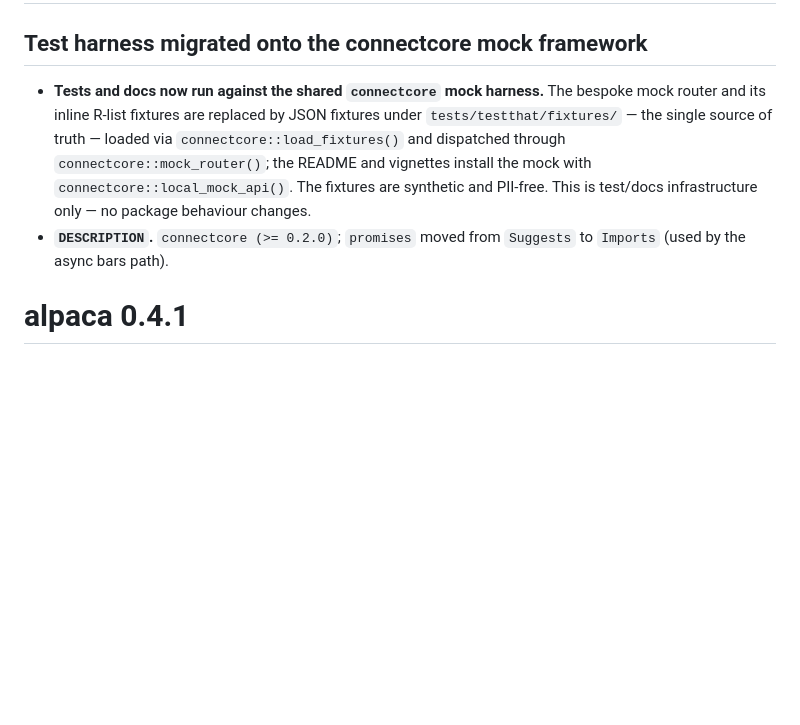
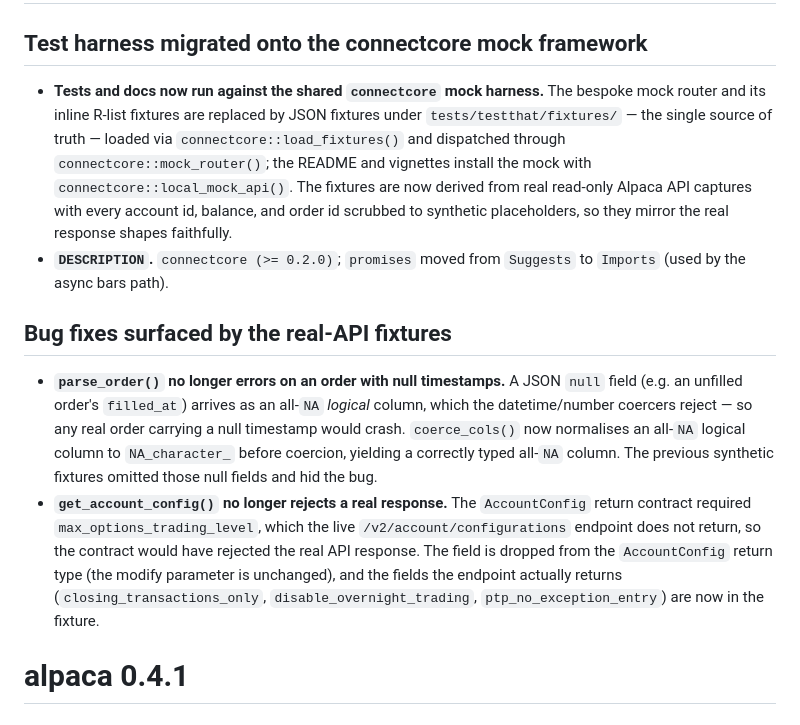
Before and after one commit to dereckscompany/alpaca, a Markdown page: NEWS.md, the part around the change. Drawn GitHub-style; blank space fills up the shorter version.

Commit message:
docs(NEWS): document the two bugs the real-API fixtures surfaced

```diff
--- a/NEWS.md
+++ b/NEWS.md
@@ -2,8 +2,13 @@
 
 ## Test harness migrated onto the connectcore mock framework
 
-* **Tests and docs now run against the shared `connectcore` mock harness.** The bespoke mock router and its inline R-list fixtures are replaced by JSON fixtures under `tests/testthat/fixtures/` — the single source of truth — loaded via `connectcore::load_fixtures()` and dispatched through `connectcore::mock_router()`; the README and vignettes install the mock with `connectcore::local_mock_api()`. The fixtures are synthetic and PII-free. This is test/docs infrastructure only — no package behaviour changes.
+* **Tests and docs now run against the shared `connectcore` mock harness.** The bespoke mock router and its inline R-list fixtures are replaced by JSON fixtures under `tests/testthat/fixtures/` — the single source of truth — loaded via `connectcore::load_fixtures()` and dispatched through `connectcore::mock_router()`; the README and vignettes install the mock with `connectcore::local_mock_api()`. The fixtures are now derived from real read-only Alpaca API captures with every account id, balance, and order id scrubbed to synthetic placeholders, so they mirror the real response shapes faithfully.
 * **`DESCRIPTION`.** `connectcore (>= 0.2.0)`; `promises` moved from `Suggests` to `Imports` (used by the async bars path).
+
+## Bug fixes surfaced by the real-API fixtures
+
+* **`parse_order()` no longer errors on an order with null timestamps.** A JSON `null` field (e.g. an unfilled order's `filled_at`) arrives as an all-`NA` *logical* column, which the datetime/number coercers reject — so any real order carrying a null timestamp would crash. `coerce_cols()` now normalises an all-`NA` logical column to `NA_character_` before coercion, yielding a correctly typed all-`NA` column. The previous synthetic fixtures omitted those null fields and hid the bug.
+* **`get_account_config()` no longer rejects a real response.** The `AccountConfig` return contract required `max_options_trading_level`, which the live `/v2/account/configurations` endpoint does not return, so the contract would have rejected the real API response. The field is dropped from the `AccountConfig` return type (the modify parameter is unchanged), and the fields the endpoint actually returns (`closing_transactions_only`, `disable_overnight_trading`, `ptp_no_exception_entry`) are now in the fixture.
 
 # alpaca 0.4.1
 
```
